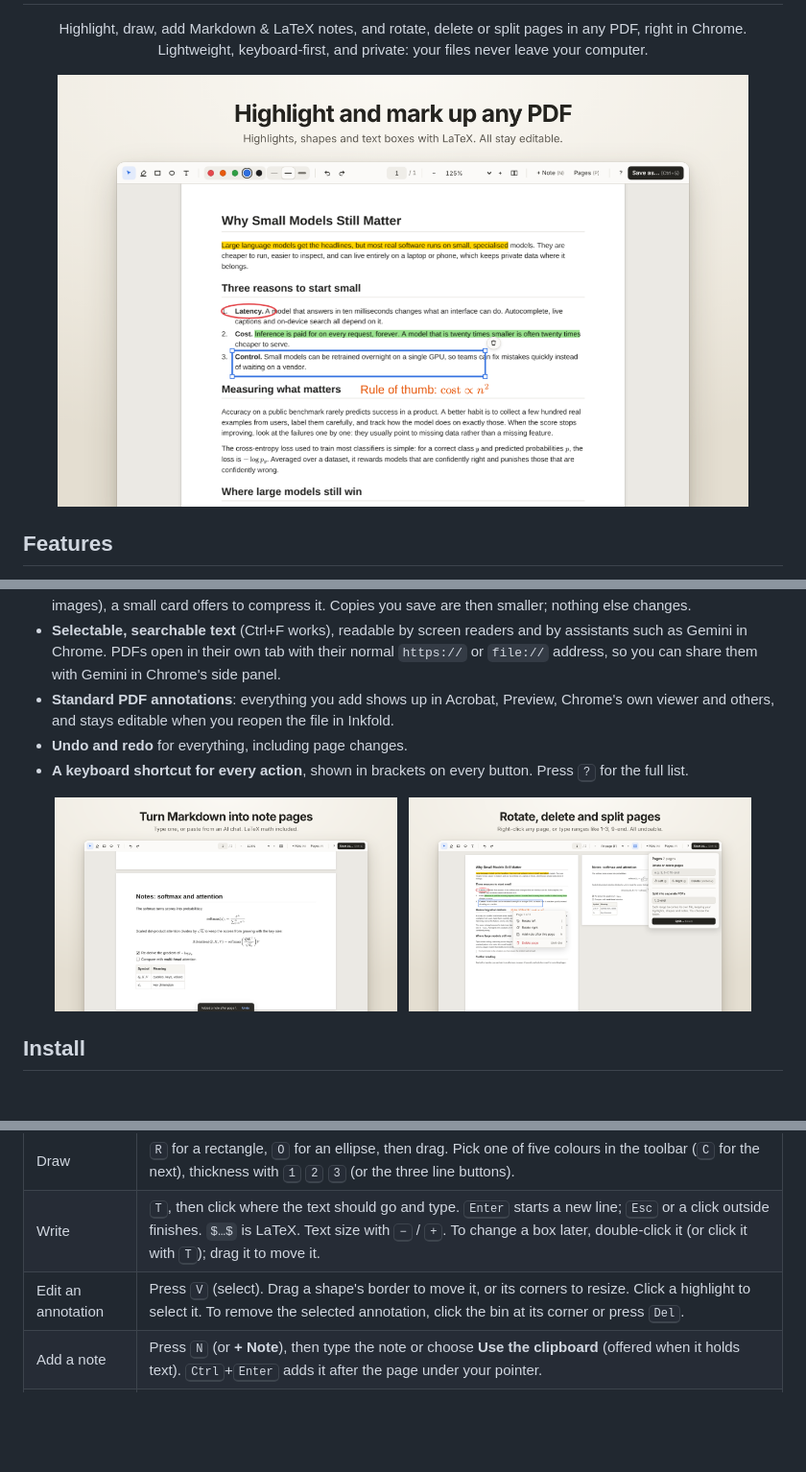
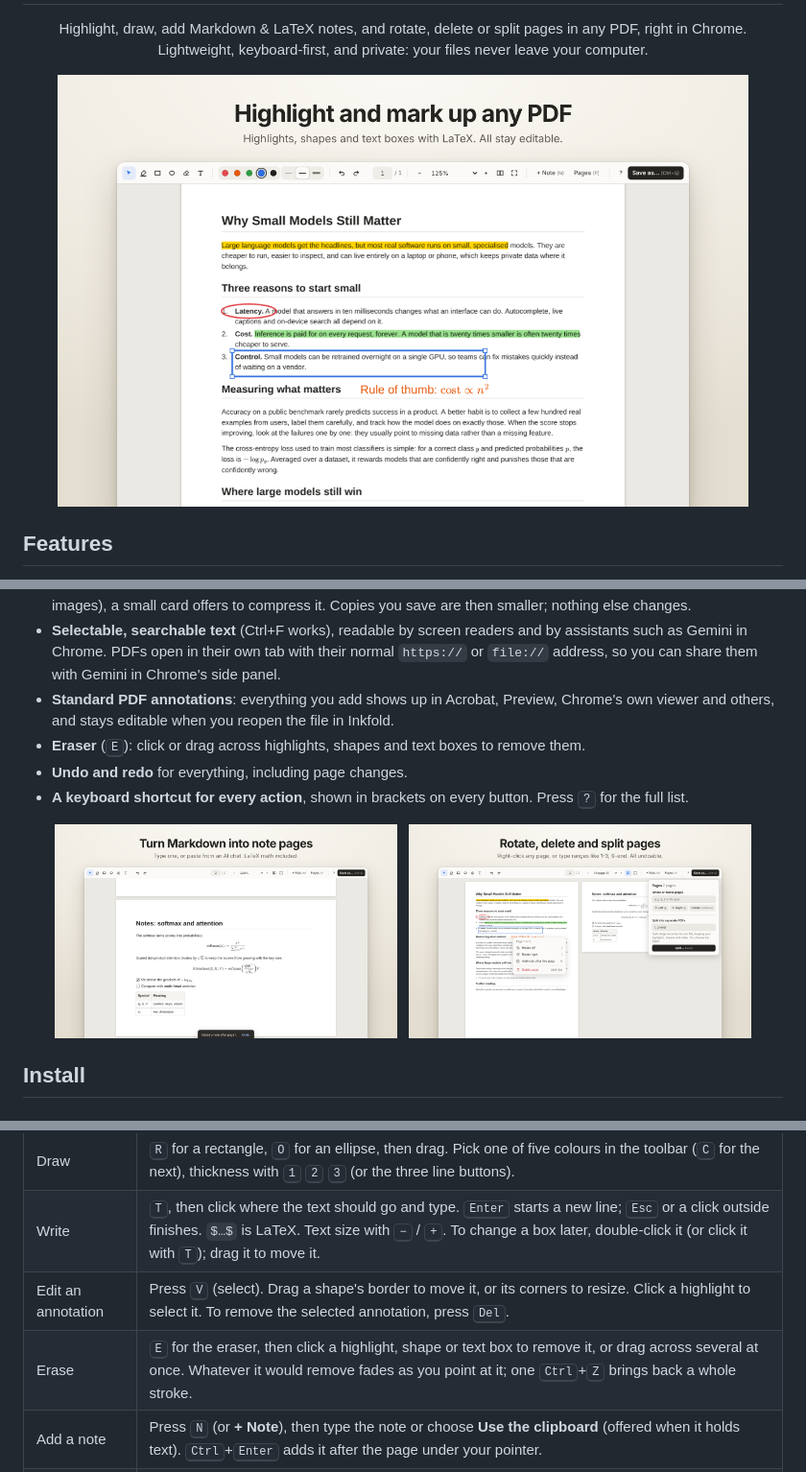
Before and after one commit to MeetCoding/inkfold, a Markdown page: README.md, 3 parts joined by grey strips. Shown at 96% size. Rendered like a GitHub page; pictures changed too: store/screenshot-1-annotate.png, store/screenshot-2-notes.png, store/screenshot-3-pages.png; blank space fills up the shorter version.

```diff
--- a/README.md
+++ b/README.md
@@ -26,6 +26,7 @@
 - **Compression**: the first time you open a PDF that could be more than 20% smaller (usually because of oversized images), a small card offers to compress it. Copies you save are then smaller; nothing else changes.
 - **Selectable, searchable text** (Ctrl+F works), readable by screen readers and by assistants such as Gemini in Chrome. PDFs open in their own tab with their normal `https://` or `file://` address, so you can share them with Gemini in Chrome's side panel.
 - **Standard PDF annotations**: everything you add shows up in Acrobat, Preview, Chrome's own viewer and others, and stays editable when you reopen the file in Inkfold.
+- **Eraser** (<kbd>E</kbd>): click or drag across highlights, shapes and text boxes to remove them.
 - **Undo and redo** for everything, including page changes.
 - **A keyboard shortcut for every action**, shown in brackets on every button. Press <kbd>?</kbd> for the full list.
 
@@ -60,7 +61,8 @@ Coming soon.
 | Highlight | Press <kbd>H</kbd> and drag across text. Or select text first, then press <kbd>H</kbd>. |
 | Draw | <kbd>R</kbd> for a rectangle, <kbd>O</kbd> for an ellipse, then drag. Pick one of five colours in the toolbar (<kbd>C</kbd> for the next), thickness with <kbd>1</kbd> <kbd>2</kbd> <kbd>3</kbd> (or the three line buttons). |
 | Write | <kbd>T</kbd>, then click where the text should go and type. <kbd>Enter</kbd> starts a new line; <kbd>Esc</kbd> or a click outside finishes. `$…$` is LaTeX. Text size with <kbd>−</kbd> / <kbd>+</kbd>. To change a box later, double-click it (or click it with <kbd>T</kbd>); drag it to move it. |
-| Edit an annotation | Press <kbd>V</kbd> (select). Drag a shape's border to move it, or its corners to resize. Click a highlight to select it. To remove the selected annotation, click the bin at its corner or press <kbd>Del</kbd>. |
+| Edit an annotation | Press <kbd>V</kbd> (select). Drag a shape's border to move it, or its corners to resize. Click a highlight to select it. To remove the selected annotation, press <kbd>Del</kbd>. |
+| Erase | <kbd>E</kbd> for the eraser, then click a highlight, shape or text box to remove it, or drag across several at once. Whatever it would remove fades as you point at it; one <kbd>Ctrl</kbd>+<kbd>Z</kbd> brings back a whole stroke. |
 | Add a note | Press <kbd>N</kbd> (or **+ Note**), then type the note or choose **Use the clipboard** (offered when it holds text). <kbd>Ctrl</kbd>+<kbd>Enter</kbd> adds it after the page under your pointer. |
 | Change pages | Right-click a page to rotate it, delete it or add a note after it. For several pages, press <kbd>P</kbd> for the Pages panel and type a range. (With text selected, or holding <kbd>Shift</kbd>, right-click shows Chrome's own menu.) |
 | Split | In the Pages panel, type ranges such as `1-3, 4-8, 9-end`. Each range becomes its own file in a folder you choose. |
```
Also changed, not shown: other parts of README.md (+1 -1 lines), CHANGELOG.md (+6 -0 lines), store/promo-marquee-1400x560.png, store/screenshot-4-shortcuts.png, store/screenshot-5-ocr.png, 6 other files.
